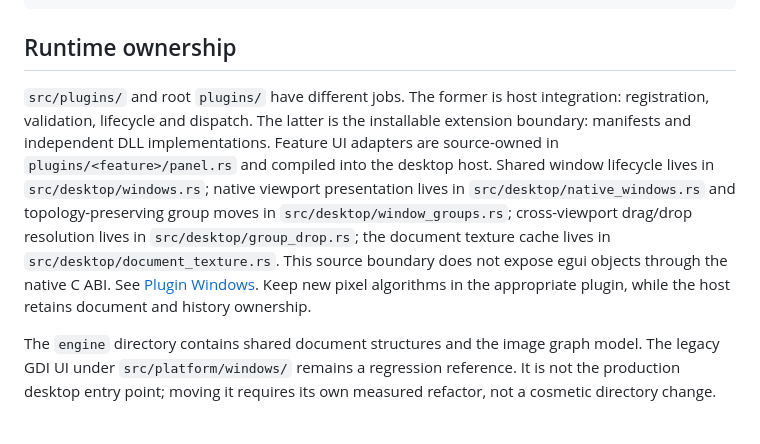
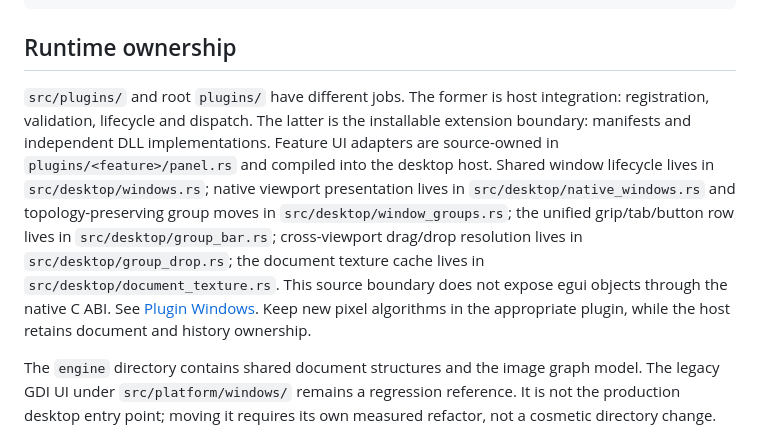
Before and after one commit to kiochan/MiCoPi, a Markdown page: docs/project-structure.md, the part around the change. Drawn GitHub-style.

```diff
--- a/docs/project-structure.md
+++ b/docs/project-structure.md
@@ -47,7 +47,7 @@ micopi/
 
 ## Runtime ownership
 
-`src/plugins/` and root `plugins/` have different jobs. The former is host integration: registration, validation, lifecycle and dispatch. The latter is the installable extension boundary: manifests and independent DLL implementations. Feature UI adapters are source-owned in `plugins/<feature>/panel.rs` and compiled into the desktop host. Shared window lifecycle lives in `src/desktop/windows.rs`; native viewport presentation lives in `src/desktop/native_windows.rs` and topology-preserving group moves in `src/desktop/window_groups.rs`; cross-viewport drag/drop resolution lives in `src/desktop/group_drop.rs`; the document texture cache lives in `src/desktop/document_texture.rs`. This source boundary does not expose egui objects through the native C ABI. See [Plugin Windows](plugin-windows.md). Keep new pixel algorithms in the appropriate plugin, while the host retains document and history ownership.
+`src/plugins/` and root `plugins/` have different jobs. The former is host integration: registration, validation, lifecycle and dispatch. The latter is the installable extension boundary: manifests and independent DLL implementations. Feature UI adapters are source-owned in `plugins/<feature>/panel.rs` and compiled into the desktop host. Shared window lifecycle lives in `src/desktop/windows.rs`; native viewport presentation lives in `src/desktop/native_windows.rs` and topology-preserving group moves in `src/desktop/window_groups.rs`; the unified grip/tab/button row lives in `src/desktop/group_bar.rs`; cross-viewport drag/drop resolution lives in `src/desktop/group_drop.rs`; the document texture cache lives in `src/desktop/document_texture.rs`. This source boundary does not expose egui objects through the native C ABI. See [Plugin Windows](plugin-windows.md). Keep new pixel algorithms in the appropriate plugin, while the host retains document and history ownership.
 
 The `engine` directory contains shared document structures and the image graph model. The legacy GDI UI under `src/platform/windows/` remains a regression reference. It is not the production desktop entry point; moving it requires its own measured refactor, not a cosmetic directory change.
 
```
Also changed, not shown: CHANGELOG.md (+3 -0 lines), docs/plugin-windows.md (+9 -3 lines), docs/screenshots/floating-windows.png, docs/screenshots/native-panel-group.png, docs/screenshots/native-tools.png, docs/screenshots/workbench.png, 10 other files.
